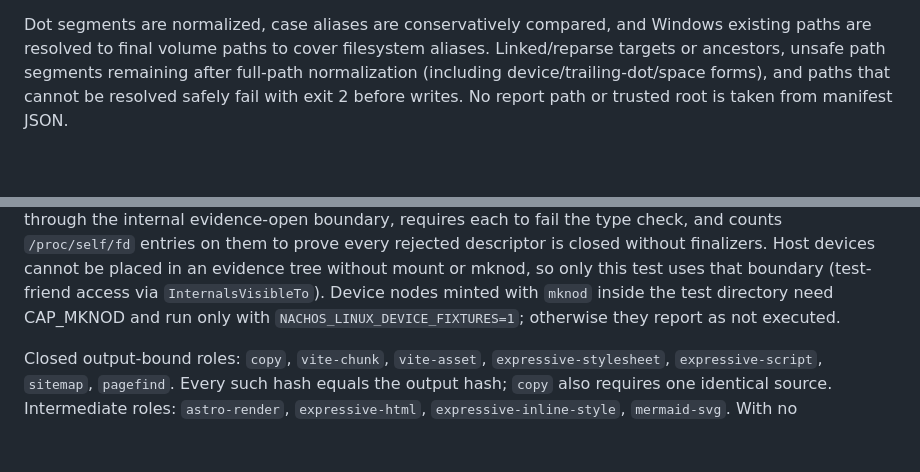
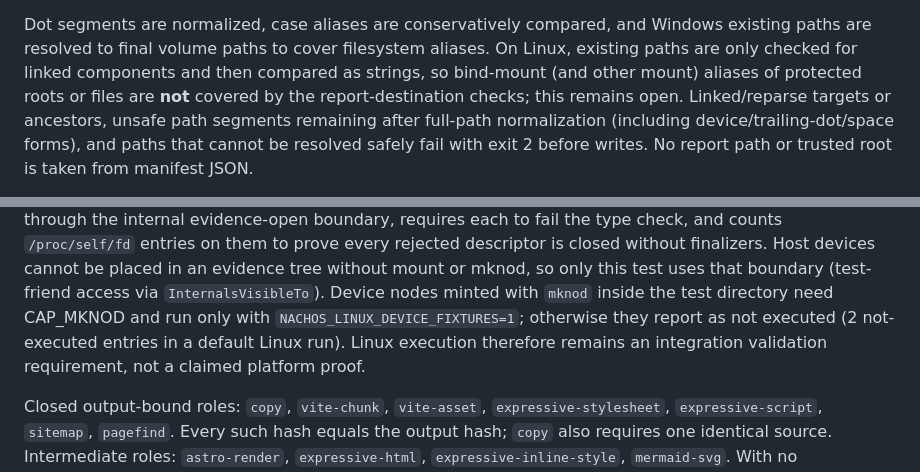
Before and after one commit to brendankowitz/nachos, a Markdown page: eng/license-check/README.md, 2 parts joined by grey strips. GitHub-like rendering; blank space fills up the shorter version.

Commit message:
docs(license-check): state Linux report-alias and validation limits
Say plainly that on Linux the report-destination checks only reject
linked path components and then compare strings, so bind-mount (and
other mount) aliases of protected roots or files are not covered; item 5
remains open. This sits next to the existing Windows final-volume-path
sentence.

Restore the statement removed in c2df755 that Linux execution remains
an integration validation requirement, not a claimed platform proof. Add
that the mknod device-node cases are opt-in and appear as 2 not-executed
entries in a default Linux run. No other README claims changed.

Agent: Salsa
Co-Authored-By: Claude Sonnet 5.5 <noreply@anthropic.com>
Claude-Session: https://claude.ai/code/session_01MVbzNRuD2U63dWM3MLqse2

```diff
--- a/eng/license-check/README.md
+++ b/eng/license-check/README.md
@@ -179,7 +179,10 @@ origins outside the conventional `src`/`.github` trees.
 
 Dot segments are normalized, case aliases are conservatively compared, and
 Windows existing paths are resolved to final volume paths to cover filesystem
-aliases. Linked/reparse targets or ancestors, unsafe path segments remaining
+aliases. On Linux, existing paths are only checked for linked components and
+then compared as strings, so bind-mount (and other mount) aliases of protected
+roots or files are **not** covered by the report-destination checks; this
+remains open. Linked/reparse targets or ancestors, unsafe path segments remaining
 after full-path normalization (including device/trailing-dot/space forms), and
 paths that cannot be resolved safely fail with exit 2 before writes.
 No report path or trusted root is taken from manifest JSON.
@@ -244,7 +247,9 @@ without finalizers. Host devices cannot be placed in an evidence tree without
 mount or mknod, so only this test uses that boundary (test-friend access via
 `InternalsVisibleTo`). Device nodes minted with `mknod`
 inside the test directory need CAP_MKNOD and run only with
-`NACHOS_LINUX_DEVICE_FIXTURES=1`; otherwise they report as not executed.
+`NACHOS_LINUX_DEVICE_FIXTURES=1`; otherwise they report as not executed (2
+not-executed entries in a default Linux run). Linux execution therefore remains
+an integration validation requirement, not a claimed platform proof.
 
 Closed output-bound roles: `copy`, `vite-chunk`, `vite-asset`,
 `expressive-stylesheet`, `expressive-script`, `sitemap`, `pagefind`.
```
